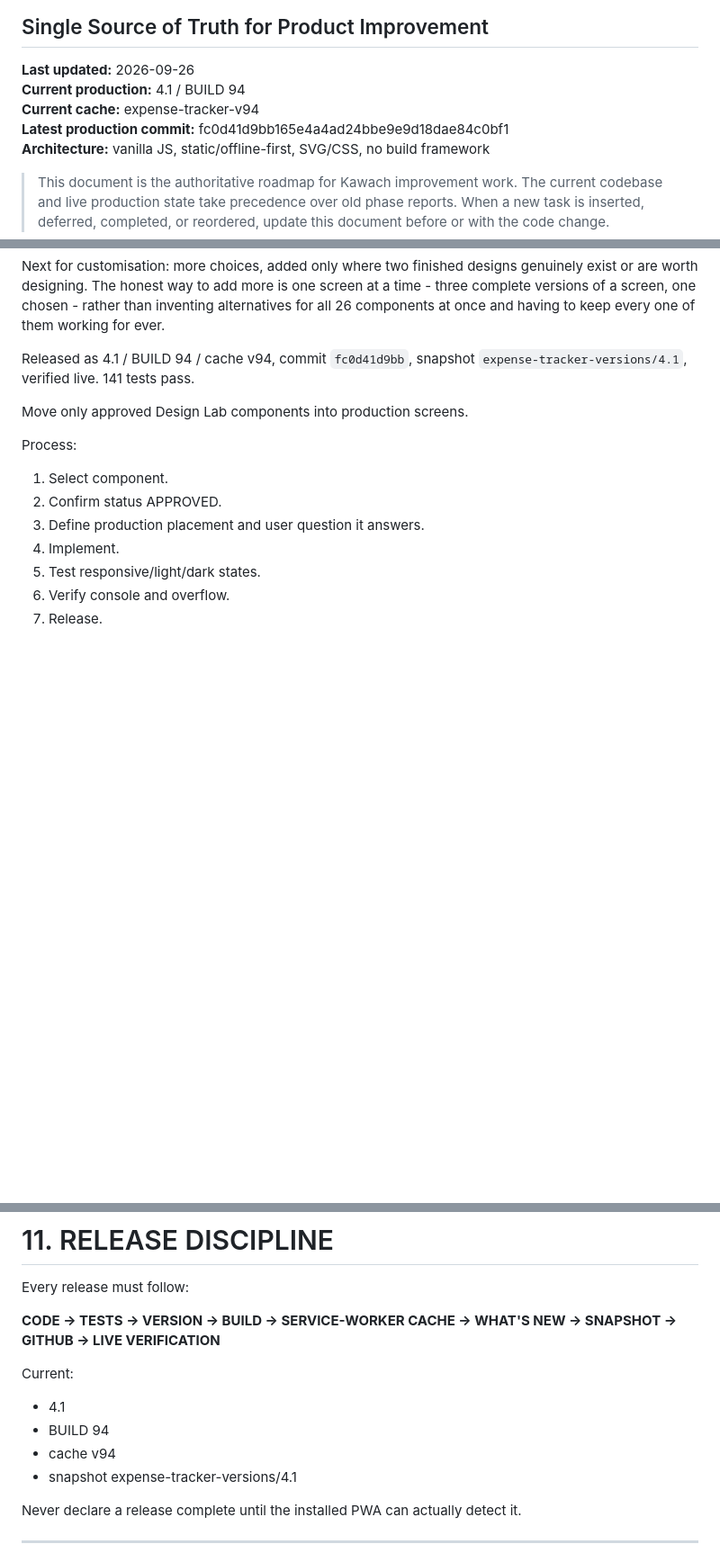
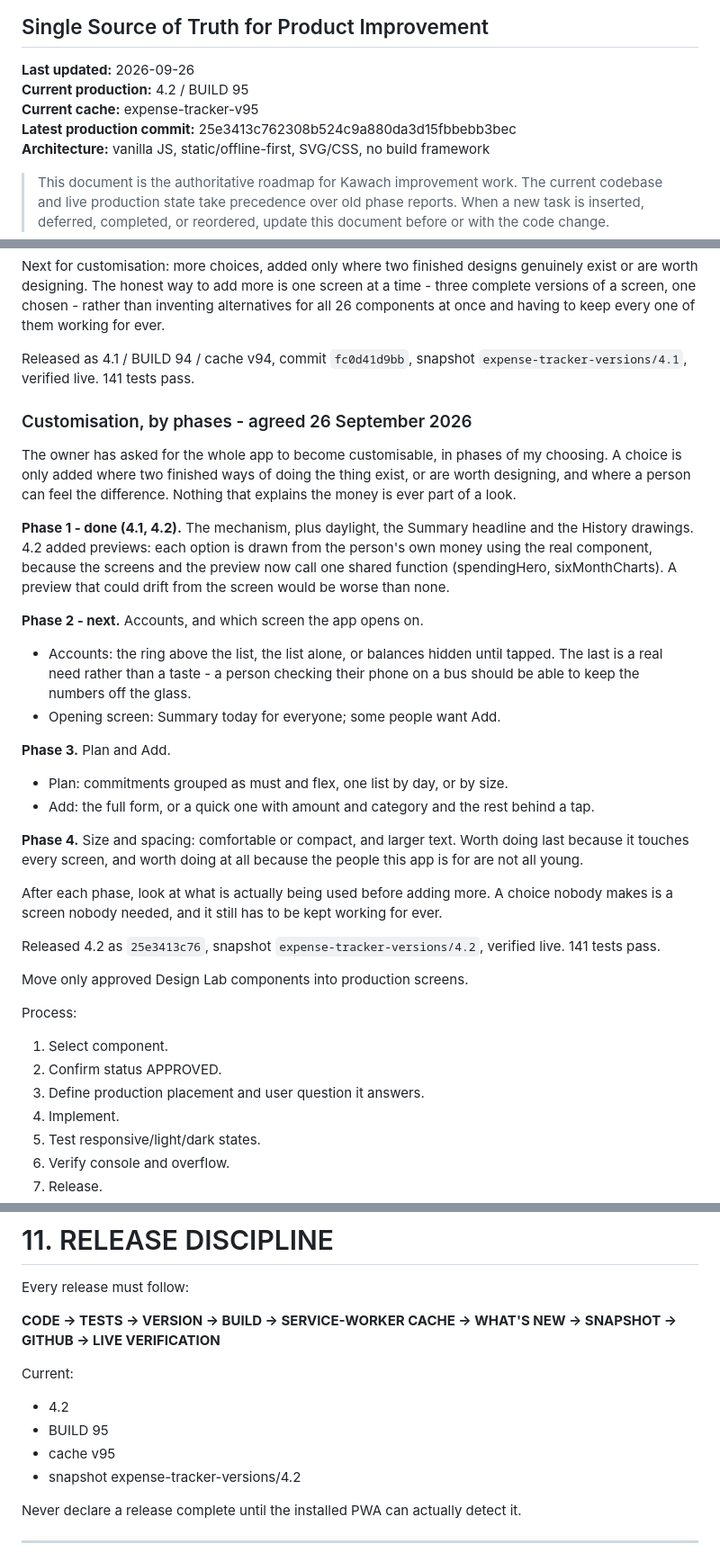
Before and after one commit to hariharthakerworkGH/kawach, a Markdown page: KAWACH-MASTER-PLAN.md, 3 parts joined by grey strips. Shown at 90% size. GitHub-like rendering; blank space fills up the shorter version.

Commit message:
Roadmap: 4.2, and customisation in phases
Records the previews shipped in 4.2 and the agreed phase order: Accounts
and the opening screen next, then Plan and Add, then size and spacing.

A choice is added only where two finished ways exist and a person can feel
the difference, and never for anything that explains the money.

Co-Authored-By: Claude Opus 5 <noreply@anthropic.com>

```diff
--- a/KAWACH-MASTER-PLAN.md
+++ b/KAWACH-MASTER-PLAN.md
@@ -2,9 +2,9 @@
 ## Single Source of Truth for Product Improvement
 
 **Last updated:** 2026-09-26
-**Current production:** 4.1 / BUILD 94
-**Current cache:** expense-tracker-v94
-**Latest production commit:** fc0d41d9bb165e4a4ad24bbe9e9d18dae84c0bf1
+**Current production:** 4.2 / BUILD 95
+**Current cache:** expense-tracker-v95
+**Latest production commit:** 25e3413c762308b524c9a880da3d15fbbebb3bec
 **Architecture:** vanilla JS, static/offline-first, SVG/CSS, no build framework
 
 > This document is the authoritative roadmap for Kawach improvement work.
@@ -293,6 +293,40 @@ every one of them working for ever.
 Released as 4.1 / BUILD 94 / cache v94, commit `fc0d41d9bb`, snapshot
 `expense-tracker-versions/4.1`, verified live. 141 tests pass.
 
+### Customisation, by phases - agreed 26 September 2026
+The owner has asked for the whole app to become customisable, in phases of my
+choosing. A choice is only added where two finished ways of doing the thing
+exist, or are worth designing, and where a person can feel the difference.
+Nothing that explains the money is ever part of a look.
+
+**Phase 1 - done (4.1, 4.2).** The mechanism, plus daylight, the Summary
+headline and the History drawings. 4.2 added previews: each option is drawn
+from the person's own money using the real component, because the screens and
+the preview now call one shared function (spendingHero, sixMonthCharts). A
+preview that could drift from the screen would be worse than none.
+
+**Phase 2 - next.** Accounts, and which screen the app opens on.
+- Accounts: the ring above the list, the list alone, or balances hidden until
+  tapped. The last is a real need rather than a taste - a person checking
+  their phone on a bus should be able to keep the numbers off the glass.
+- Opening screen: Summary today for everyone; some people want Add.
+
+**Phase 3.** Plan and Add.
+- Plan: commitments grouped as must and flex, one list by day, or by size.
+- Add: the full form, or a quick one with amount and category and the rest
+  behind a tap.
+
+**Phase 4.** Size and spacing: comfortable or compact, and larger text. Worth
+doing last because it touches every screen, and worth doing at all because the
+people this app is for are not all young.
+
+After each phase, look at what is actually being used before adding more. A
+choice nobody makes is a screen nobody needed, and it still has to be kept
+working for ever.
+
+Released 4.2 as `25e3413c76`, snapshot `expense-tracker-versions/4.2`, verified live.
+141 tests pass.
+
 Move only approved Design Lab components into production screens.
 
 Process:
@@ -429,10 +463,10 @@ Every release must follow:
 **CODE → TESTS → VERSION → BUILD → SERVICE-WORKER CACHE → WHAT'S NEW → SNAPSHOT → GITHUB → LIVE VERIFICATION**
 
 Current:
-- 4.1
-- BUILD 94
-- cache v94
-- snapshot expense-tracker-versions/4.1
+- 4.2
+- BUILD 95
+- cache v95
+- snapshot expense-tracker-versions/4.2
 
 Never declare a release complete until the installed PWA can actually detect it.
 
```
Also changed, not shown: other parts of KAWACH-MASTER-PLAN.md (+1 -0 lines).
